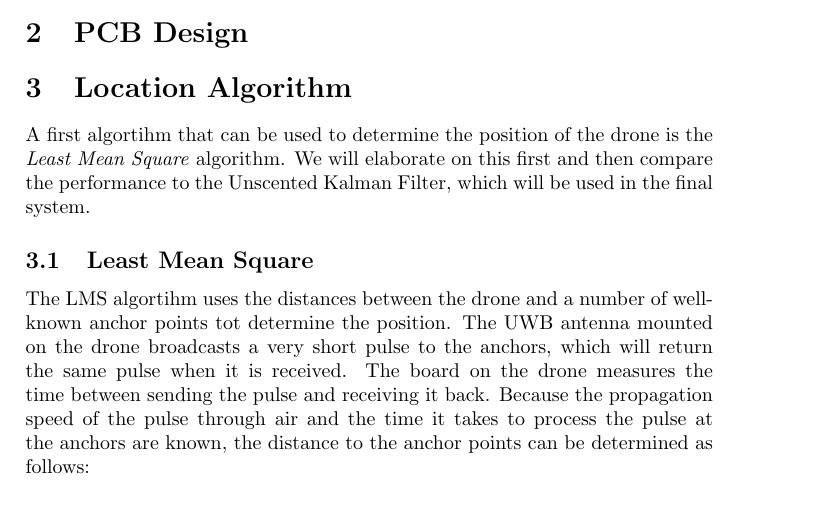
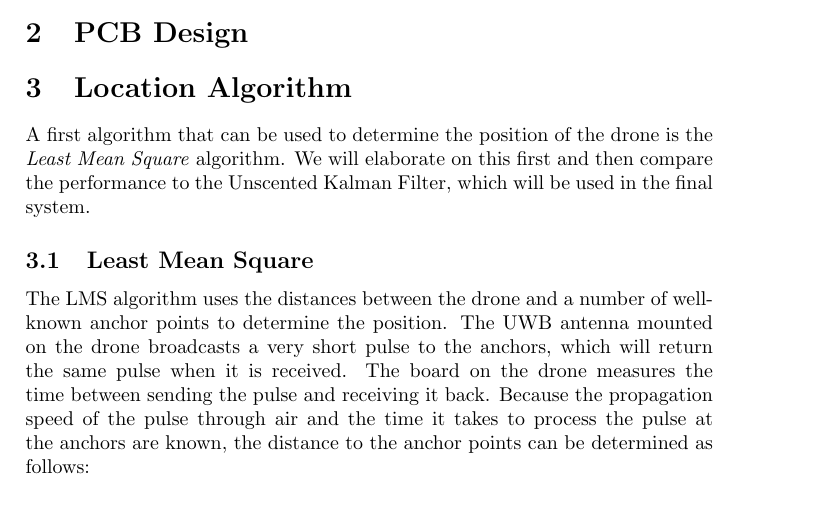
Before and after one commit to zegervdv/HOPDrone, a LaTeX document (report/report.tex): part of page 3 of 4, cut so that both start at the same text. Compiled offline with pdfLaTeX.

Commit message:
typos corrected
part LMS method

```diff
--- a/report/report.tex
+++ b/report/report.tex
@@ -25,12 +25,12 @@
 \section{Antenna Design}
 \section{PCB Design}
 \section{Location Algorithm}
-	A first algortihm that can be used to determine the position of the drone is the \textit{Least Mean Square} algorithm. We will elaborate on this first and then compare the performance to the Unscented Kalman Filter, which will be used in the final system.
+	A first algorithm that can be used to determine the position of the drone is the \textit{Least Mean Square} algorithm. We will elaborate on this first and then compare the performance to the Unscented Kalman Filter, which will be used in the final system.
 
 	\subsection{Least Mean Square}
 	\label{subsec:LMS}
 
-		The LMS algortihm uses the distances between the drone and a number of well-known anchor points tot determine the position. The UWB antenna mounted on the drone broadcasts a very short pulse to the anchors, which will return the same pulse when it is received. The board on the drone measures the time between sending the pulse and receiving it back. Because the propagation speed of the pulse through air and the time it takes to process the pulse at the anchors are known, the distance to the anchor points can be determined as follows:
+		The LMS algorithm uses the distances between the drone and a number of well-known anchor points to determine the position. The UWB antenna mounted on the drone broadcasts a very short pulse to the anchors, which will return the same pulse when it is received. The board on the drone measures the time between sending the pulse and receiving it back. Because the propagation speed of the pulse through air and the time it takes to process the pulse at the anchors are known, the distance to the anchor points can be determined as follows:
 
 		\begin{equation}
 		\centering
```
